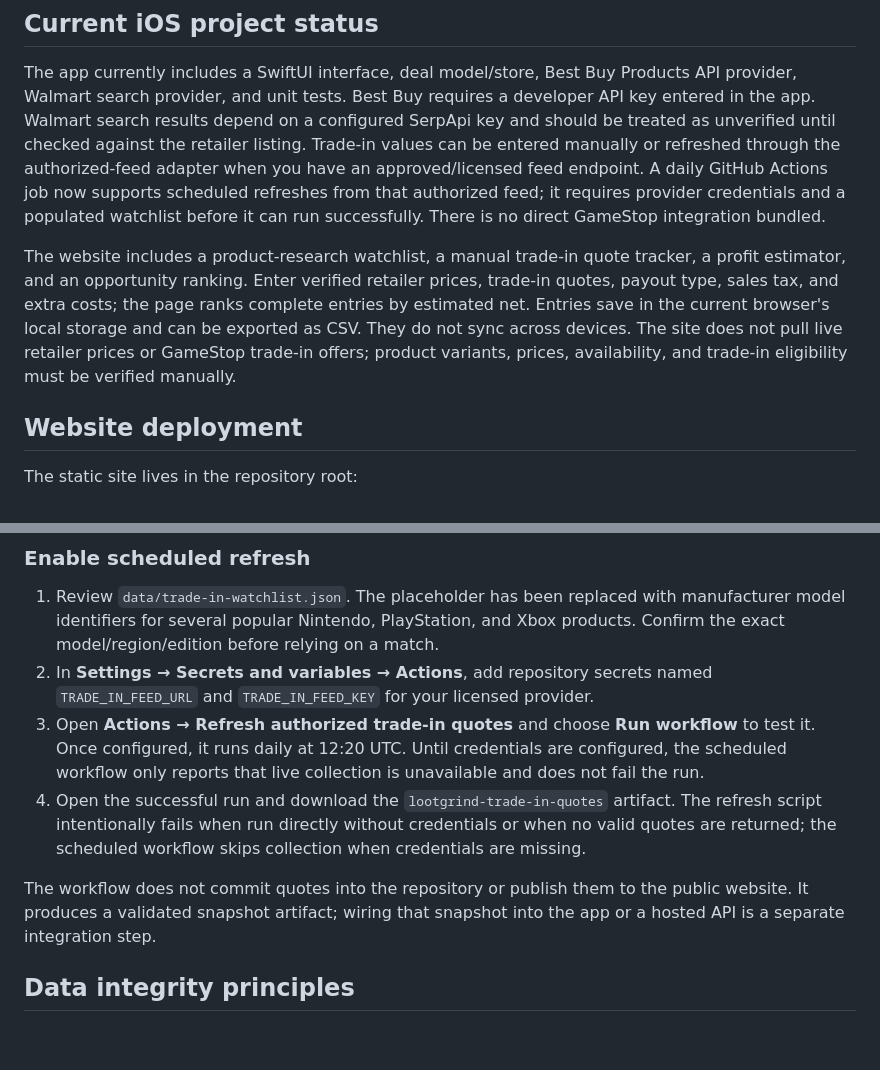
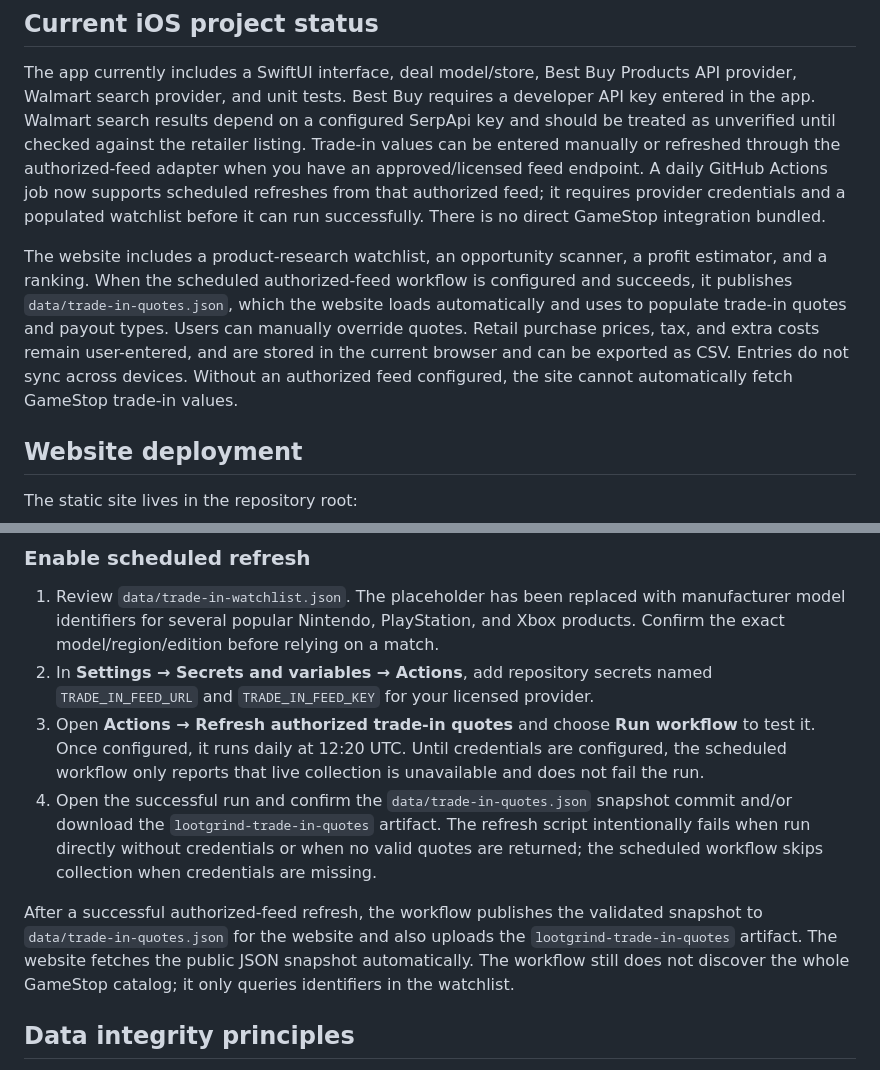
Before and after one commit to rike4545/LootGrind, a Markdown page: README.md, 2 parts joined by grey strips. Drawn GitHub-style; blank space fills up the shorter version.

Commit message:
Document automatic website quote updates

```diff
--- a/README.md
+++ b/README.md
@@ -21,7 +21,7 @@ LootGrind is an independent native iOS project for researching retail-to-trade-i
 
 The app currently includes a SwiftUI interface, deal model/store, Best Buy Products API provider, Walmart search provider, and unit tests. Best Buy requires a developer API key entered in the app. Walmart search results depend on a configured SerpApi key and should be treated as unverified until checked against the retailer listing. Trade-in values can be entered manually or refreshed through the authorized-feed adapter when you have an approved/licensed feed endpoint. A daily GitHub Actions job now supports scheduled refreshes from that authorized feed; it requires provider credentials and a populated watchlist before it can run successfully. There is no direct GameStop integration bundled.
 
-The website includes a product-research watchlist, a manual trade-in quote tracker, a profit estimator, and an opportunity ranking. Enter verified retailer prices, trade-in quotes, payout type, sales tax, and extra costs; the page ranks complete entries by estimated net. Entries save in the current browser's local storage and can be exported as CSV. They do not sync across devices. The site does not pull live retailer prices or GameStop trade-in offers; product variants, prices, availability, and trade-in eligibility must be verified manually.
+The website includes a product-research watchlist, an opportunity scanner, a profit estimator, and a ranking. When the scheduled authorized-feed workflow is configured and succeeds, it publishes `data/trade-in-quotes.json`, which the website loads automatically and uses to populate trade-in quotes and payout types. Users can manually override quotes. Retail purchase prices, tax, and extra costs remain user-entered, and are stored in the current browser and can be exported as CSV. Entries do not sync across devices. Without an authorized feed configured, the site cannot automatically fetch GameStop trade-in values.
 
 ## Website deployment
 
@@ -72,9 +72,9 @@ Configure an HTTPS endpoint and bearer API key in **Sources → Authorized trade
 1. Review `data/trade-in-watchlist.json`. The placeholder has been replaced with manufacturer model identifiers for several popular Nintendo, PlayStation, and Xbox products. Confirm the exact model/region/edition before relying on a match.
 2. In **Settings → Secrets and variables → Actions**, add repository secrets named `TRADE_IN_FEED_URL` and `TRADE_IN_FEED_KEY` for your licensed provider.
 3. Open **Actions → Refresh authorized trade-in quotes** and choose **Run workflow** to test it. Once configured, it runs daily at 12:20 UTC. Until credentials are configured, the scheduled workflow only reports that live collection is unavailable and does not fail the run.
-4. Open the successful run and download the `lootgrind-trade-in-quotes` artifact. The refresh script intentionally fails when run directly without credentials or when no valid quotes are returned; the scheduled workflow skips collection when credentials are missing.
+4. Open the successful run and confirm the `data/trade-in-quotes.json` snapshot commit and/or download the `lootgrind-trade-in-quotes` artifact. The refresh script intentionally fails when run directly without credentials or when no valid quotes are returned; the scheduled workflow skips collection when credentials are missing.
 
-The workflow does not commit quotes into the repository or publish them to the public website. It produces a validated snapshot artifact; wiring that snapshot into the app or a hosted API is a separate integration step.
+After a successful authorized-feed refresh, the workflow publishes the validated snapshot to `data/trade-in-quotes.json` for the website and also uploads the `lootgrind-trade-in-quotes` artifact. The website fetches the public JSON snapshot automatically. The workflow still does not discover the whole GameStop catalog; it only queries identifiers in the watchlist.
 
 ## Data integrity principles
 
```
